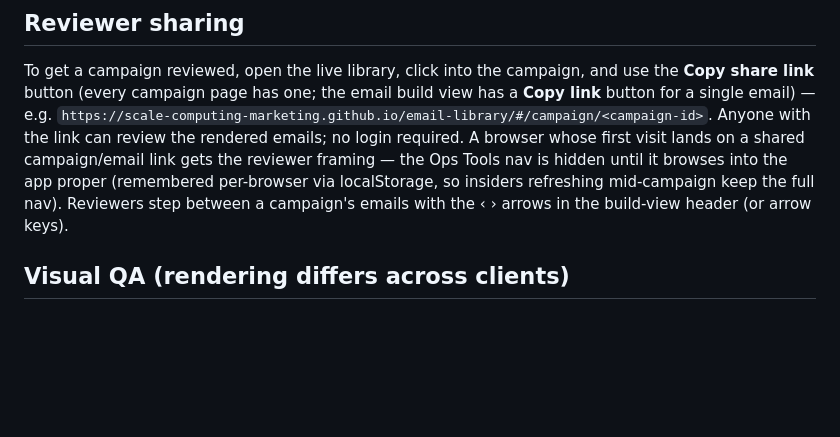
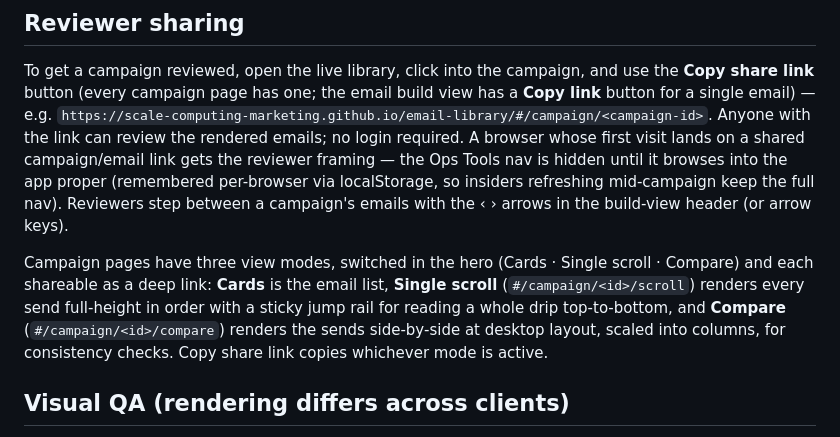
Before and after one commit to scale-computing-marketing/email-library, a Markdown page: CLAUDE.md, the part around the change. Rendered like a GitHub page; blank space fills up the shorter version.

Commit message:
CLAUDE.md: document the three campaign view modes
Cards / Single scroll / Compare under Reviewer sharing, with their
deep links and what each mode is for.

Co-Authored-By: Claude Fable 5 <noreply@anthropic.com>

```diff
--- a/CLAUDE.md
+++ b/CLAUDE.md
@@ -147,6 +147,14 @@ framing — the Ops Tools nav is hidden until it browses into the app proper
 keep the full nav). Reviewers step between a campaign's emails with the ‹ ›
 arrows in the build-view header (or arrow keys).
 
+Campaign pages have three view modes, switched in the hero (Cards · Single
+scroll · Compare) and each shareable as a deep link: **Cards** is the email
+list, **Single scroll** (`#/campaign/<id>/scroll`) renders every send
+full-height in order with a sticky jump rail for reading a whole drip
+top-to-bottom, and **Compare** (`#/campaign/<id>/compare`) renders the sends
+side-by-side at desktop layout, scaled into columns, for consistency checks.
+Copy share link copies whichever mode is active.
+
 ## Visual QA (rendering differs across clients)
 
 - Render the file and look at it before editing — describe what specific value is
```
